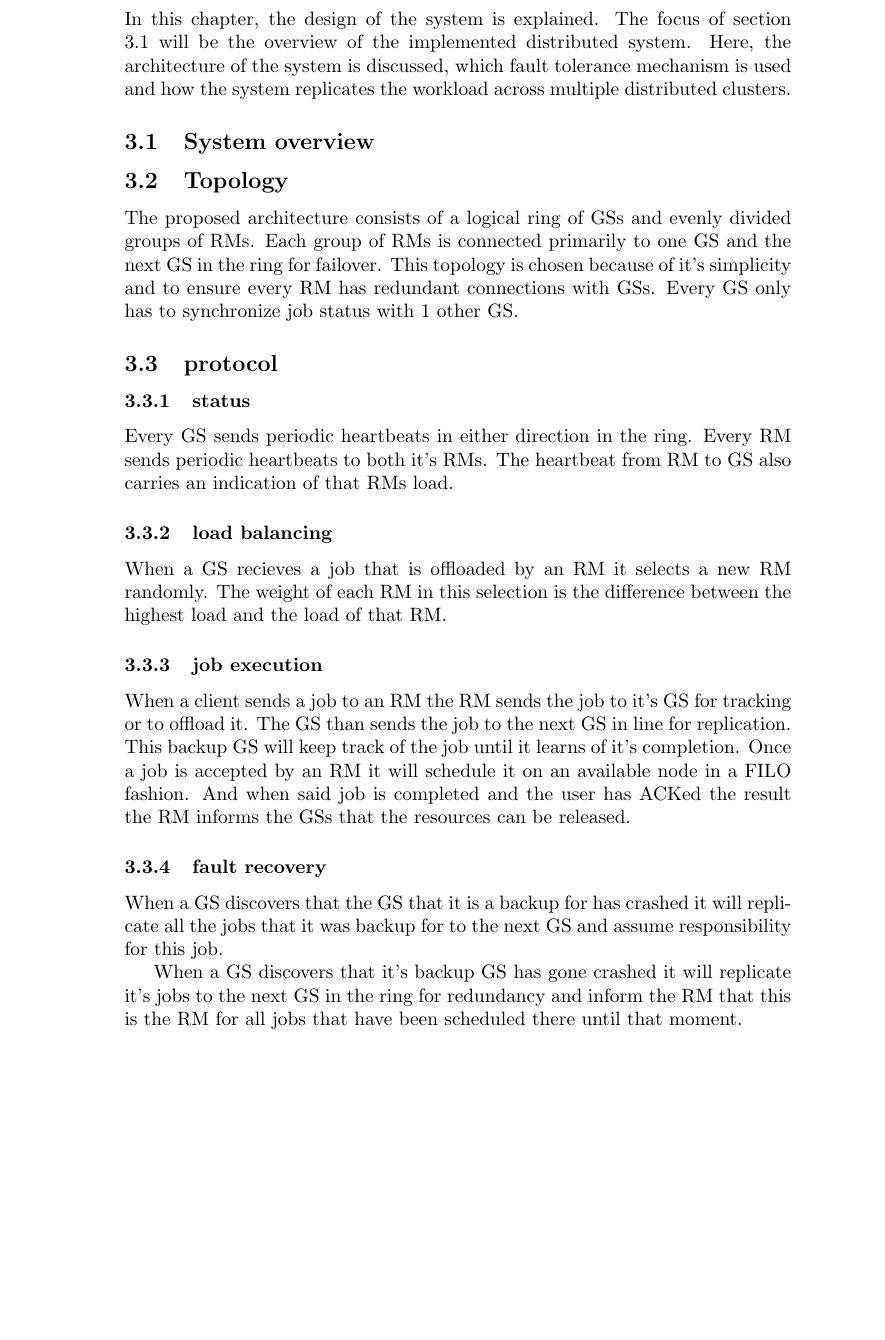
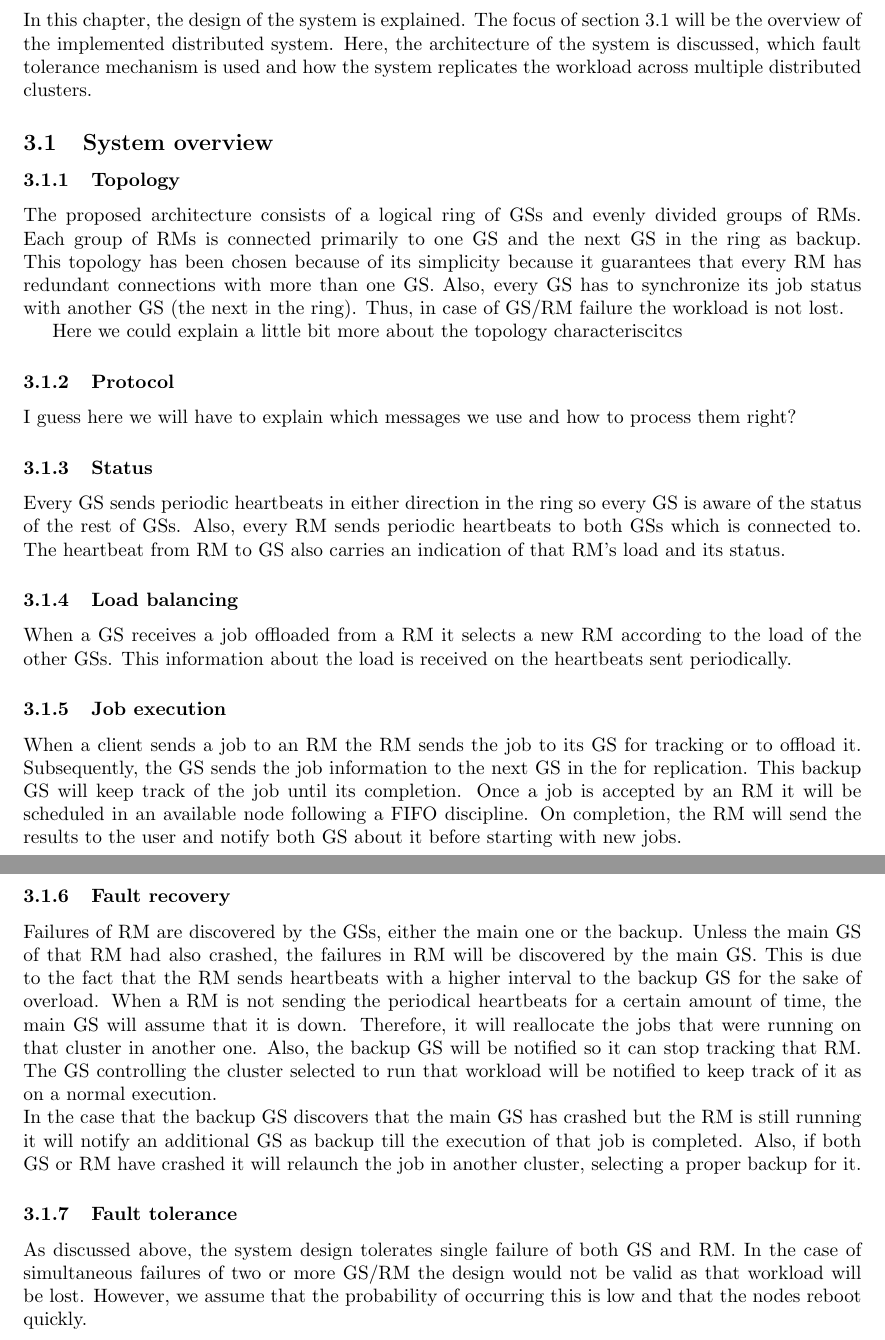
Before and after one commit to fmsbeekmans/vgs, a LaTeX document (doc/main.tex, which reads doc/design.tex): part of page 4 of 5 before the commit and two parts of pages 2 and 3 of 3 after it, the two joined at a grey line, cut so that both start at the same text, the shorter picture padded with empty space. Compiled offline with pdfLaTeX.

Commit message:
- Fixed doc margins. - Explained a little bit more the design.

```diff
--- a/doc/design.tex
+++ b/doc/design.tex
@@ -6,37 +6,37 @@ Here, the architecture of the system is discussed, which fault tolerance mechani
 \subsection{System overview}
 
 
-\subsection{Topology}
+\subsubsection{Topology}
 The proposed architecture consists of a logical ring of GSs and evenly divided groups of RMs.
-Each group of RMs is connected primarily to one GS and the next GS in the ring for failover.
-This topology is chosen because of it's simplicity and to ensure every RM has redundant connections with GSs.
-Every GS only has to synchronize job status with 1 other GS.
+Each group of RMs is connected primarily to one GS and the next GS in the ring as backup. This topology has been chosen because of its
+%its != it's
+simplicity because it guarantees that every RM has redundant connections with more than one GS. Also, every GS has to synchronize its job status with another GS (the next in the ring). Thus, in case of GS/RM failure the workload is not lost.
 
-\subsection{protocol}
+Here we could explain a little bit more about the topology characteriscitcs
 
-\subsubsection{status}
-Every GS sends periodic heartbeats in either direction in the ring. % When offline? 1 missed? 3 missed?
-Every RM sends periodic heartbeats to both it's RMs.
-The heartbeat from RM to GS also carries an indication of that RMs load.
 
-\subsubsection{load balancing}
-When a GS recieves a job that is offloaded by an RM it selects a new RM randomly.
-The weight of each RM in this selection is the difference between the
-highest load and the load of that RM.
+\subsubsection{Protocol}
+I guess here we will have to explain which messages we use and how to process them right?
 
-\subsubsection{job execution}
-When a client sends a job to an RM the RM sends the job to it's GS for tracking or to offload it.
-The GS than sends the job to the next GS in line for replication.
-This backup GS will keep track of the job until it learns of it's completion.
-Once a job is accepted by an RM it will schedule it on an available node in a FILO fashion.
-And when said job is completed and the user has ACKed the result the RM informs the GSs that the resources can be released.
+\subsubsection{Status}
+Every GS sends periodic heartbeats in either direction in the ring so every GS is aware of the status of the rest of GSs. Also, % When offline? 1 missed? 3 missed?
+every RM sends periodic heartbeats to both GSs which is connected to.
+The heartbeat from RM to GS also carries an indication of that RM's load and its status.
 
-\subsubsection{fault recovery}
-When a GS discovers that the GS that it is a backup for has crashed it will replicate all the jobs that it was backup for to the next GS and assume responsibility for this job.
+\subsubsection{Load balancing}
+When a GS receives a job offloaded from a RM it selects a new RM according to the load of the other GSs. This information about the load is received on the heartbeats sent periodically.
 
-When a GS discovers that it's backup GS has gone crashed it will replicate it's jobs to the next GS in the ring for redundancy and inform the RM that this is the RM for all jobs that have been scheduled there until that moment.
+\subsubsection{Job execution}
+When a client sends a job to an RM the RM sends the job to its GS for tracking or to offload it. Subsequently, the GS sends the job information to the next GS in the for replication.
+This backup GS will keep track of the job until its completion.
+Once a job is accepted by an RM it will be scheduled in an available node following a FIFO discipline. On completion, the RM will send the results to the user and notify both GS about it before starting with new jobs.
 
-If an RM goes down the backup GS will be promoted to primary for this job
+\subsubsection{Fault recovery}
+Failures of RM are discovered by the GSs, either the main one or the backup. Unless the main GS of that RM had also crashed, the failures in RM will be discovered by the main GS. This is due to the fact that the RM sends heartbeats with a higher interval to the backup GS for the sake of overload. When a RM is not sending the periodical heartbeats for a certain amount of time, the main GS will assume that it is down. Therefore, it will reallocate the jobs that were running on that cluster in another one. Also, the backup GS will be notified so it can stop tracking that RM. The GS controlling the cluster selected to run that workload will be notified to keep track of it as on a normal execution.
+\\
+In the case that the backup GS discovers that the main GS has crashed but the RM is still running it will notify an additional GS as backup till the execution of that job is completed. Also, if both GS or RM have crashed it will relaunch the job in another cluster, selecting a proper backup for it.
+\subsubsection{Fault tolerance}
+As discussed above, the system design tolerates single failure of both GS and RM. In the case of simultaneous failures of two or more GS/RM the design would not be valid as that workload will be lost. However, we assume that the probability of occurring this is low and that the nodes reboot quickly.
 
 % Needs to be more complete:
 % describe assigning backup separately
--- a/doc/main.tex
+++ b/doc/main.tex
@@ -7,9 +7,9 @@
 \usepackage{bm}
 \usepackage{multirow}
 \usepackage{color}
-
-\title{The Virtual Grid System: Distributed Simulation of Distributed Systems}
-\author{Santiago Conde Camacho \\ Ferdy Moon Soo Beekmans}
+\usepackage[a4paper, total={6in, 8in}]{geometry}
+\title{\textbf{IN4391 Distributed Computing Systems \\ The Virtual Grid Distributed System}}
+\author{Santiago Natalio Conde Camacho (4486153) \and Ferdy Moon Soo Beekmans (1327755)}
 
 \date{March - April 2016}
 
```
Also changed, not shown: doc/background.tex (line endings or trailing spaces), doc/introduction.tex (line endings or trailing spaces), doc/main.tex (6 more changed lines).
